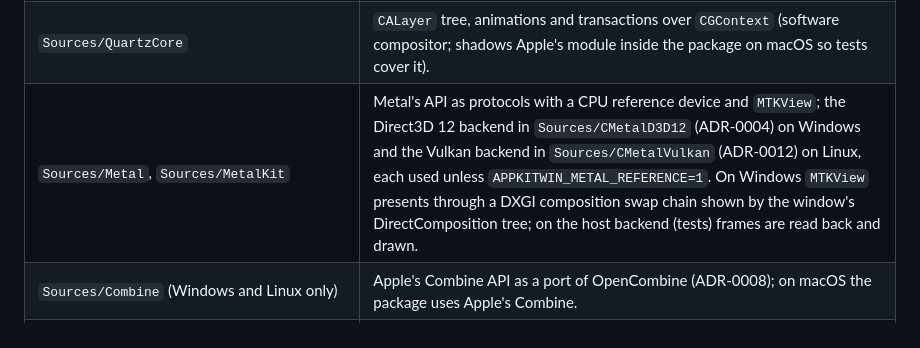
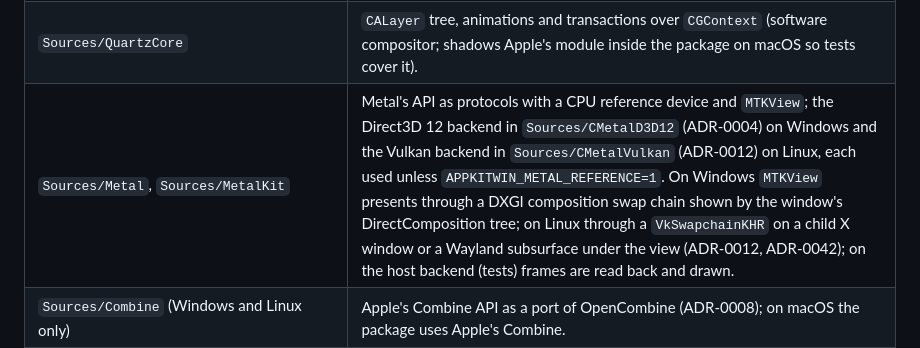
Before and after one commit to medcelerate/AppKitCross, a Markdown page: docs/DEVELOPMENT.md, the part around the change. Rendered like a GitHub page.

```diff
--- a/docs/DEVELOPMENT.md
+++ b/docs/DEVELOPMENT.md
@@ -15,7 +15,7 @@ state is in [ROADMAP.md](ROADMAP.md).
 | `Sources/CoreGraphics` (Windows and Linux only) | `CGContext`, `CGPath`, `CGColor`, `CGImage` over Direct2D or Cairo. |
 | `Sources/CoreText` (Windows and Linux only) | CoreText's API over DirectWrite or Pango/HarfBuzz (ADR-0007). |
 | `Sources/QuartzCore` | `CALayer` tree, animations and transactions over `CGContext` (software compositor; shadows Apple's module inside the package on macOS so tests cover it). |
-| `Sources/Metal`, `Sources/MetalKit` | Metal's API as protocols with a CPU reference device and `MTKView`; the Direct3D 12 backend in `Sources/CMetalD3D12` (ADR-0004) on Windows and the Vulkan backend in `Sources/CMetalVulkan` (ADR-0012) on Linux, each used unless `APPKITWIN_METAL_REFERENCE=1`. On Windows `MTKView` presents through a DXGI composition swap chain shown by the window's DirectComposition tree; on the host backend (tests) frames are read back and drawn. |
+| `Sources/Metal`, `Sources/MetalKit` | Metal's API as protocols with a CPU reference device and `MTKView`; the Direct3D 12 backend in `Sources/CMetalD3D12` (ADR-0004) on Windows and the Vulkan backend in `Sources/CMetalVulkan` (ADR-0012) on Linux, each used unless `APPKITWIN_METAL_REFERENCE=1`. On Windows `MTKView` presents through a DXGI composition swap chain shown by the window's DirectComposition tree; on Linux through a `VkSwapchainKHR` on a child X window or a Wayland subsurface under the view (ADR-0012, ADR-0042); on the host backend (tests) frames are read back and drawn. |
 | `Sources/Combine` (Windows and Linux only) | Apple's Combine API as a port of OpenCombine (ADR-0008); on macOS the package uses Apple's Combine. |
 | `Sources/UniformTypeIdentifiers`, `Sources/ImageIO` (Windows and Linux only) | `UTType` over a table generated from the macOS SDK (`tools/uttypes`); `CGImageSource`/`CGImageDestination` over WIC or Cairo (ADR-0009). |
 | `Sources/SwiftUI` | SwiftUI over this AppKit (ADR-0010): runtime, layout, views and modifiers; built on every platform. |
```
Also changed, not shown: docs/ROADMAP.md (+25 -2 lines), docs/decisions/ADR-0042-mtkview-linux-end-to-end.md (added, +117 -0 lines), docs/screenshots/mtkview-linux-wayland.png (added), docs/screenshots/mtkview-linux-x11.png (added), 8 other files.
